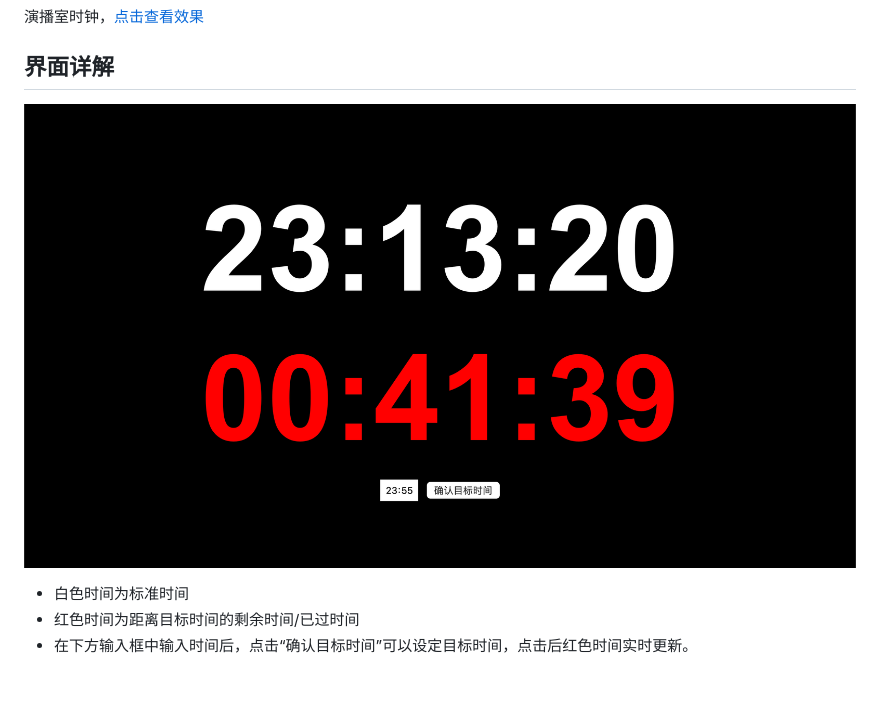
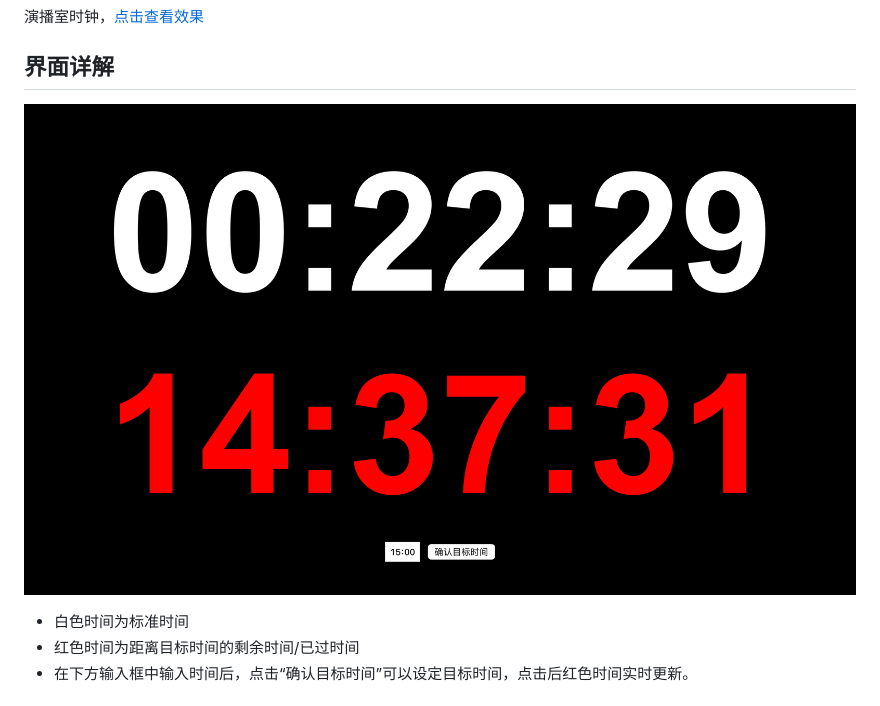
Before and after one commit to juryory/StudioClock, a Markdown page: README.md, the part around the change. Rendered like a GitHub page; pictures changed too: image/Snipaste_2024-09-20_23-13-23.png (deleted), image/Snipaste_2024-09-21_00-22-42.png (added).

Commit message:
更改示例图片

```diff
--- a/README.md
+++ b/README.md
@@ -5,7 +5,7 @@
 
 ## 界面详解
 
-![Snipaste_2024-09-20_23-13-23](image/Snipaste_2024-09-20_23-13-23.png)
+![Snipaste_2024-09-20_23-13-23](image/Snipaste_2024-09-21_00-22-42.png)
 
 - 白色时间为标准时间
 - 红色时间为距离目标时间的剩余时间/已过时间
```
Also changed, not shown: 1 other file.
